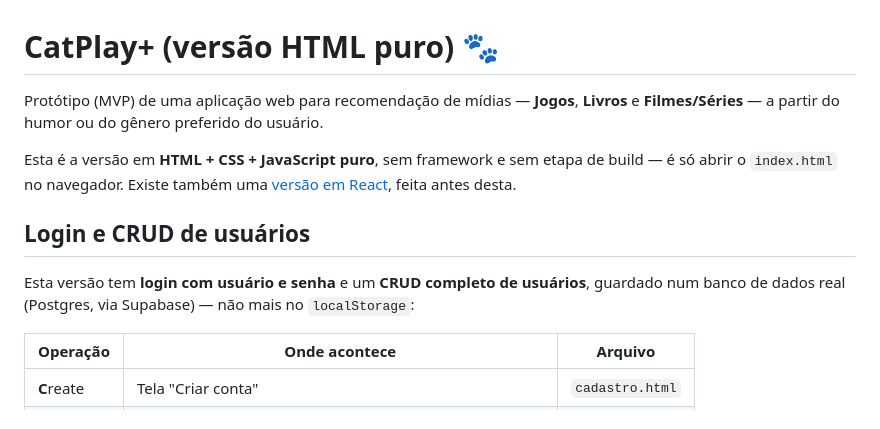
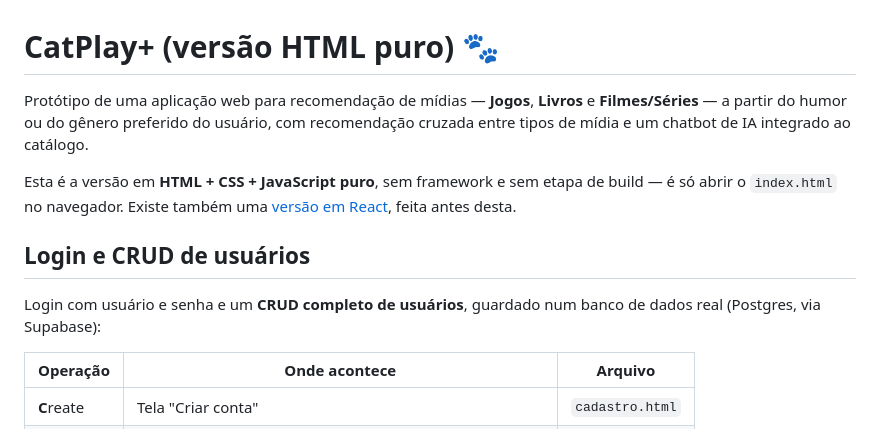
Before and after one commit to Atlas436/CatPlay-HTML, a Markdown page: README.md, the part around one of its changes. Rendered like a GitHub page.

```diff
--- a/README.md
+++ b/README.md
@@ -1,12 +1,12 @@
 # CatPlay+ (versão HTML puro) 🐾
 
-Protótipo (MVP) de uma aplicação web para recomendação de mídias — **Jogos**, **Livros** e **Filmes/Séries** — a partir do humor ou do gênero preferido do usuário.
+Protótipo de uma aplicação web para recomendação de mídias — **Jogos**, **Livros** e **Filmes/Séries** — a partir do humor ou do gênero preferido do usuário, com recomendação cruzada entre tipos de mídia e um chatbot de IA integrado ao catálogo.
 
 Esta é a versão em **HTML + CSS + JavaScript puro**, sem framework e sem etapa de build — é só abrir o `index.html` no navegador. Existe também uma [versão em React](https://github.com/Atlas436/CatPlay), feita antes desta.
 
 ## Login e CRUD de usuários
 
-Esta versão tem **login com usuário e senha** e um **CRUD completo de usuários**, guardado num banco de dados real (Postgres, via Supabase) — não mais no `localStorage`:
+Login com usuário e senha e um **CRUD completo de usuários**, guardado num banco de dados real (Postgres, via Supabase):
 
 | Operação | Onde acontece | Arquivo |
 | --- | --- | --- |
```
Also changed, not shown: other parts of README.md (+66 -22 lines).
